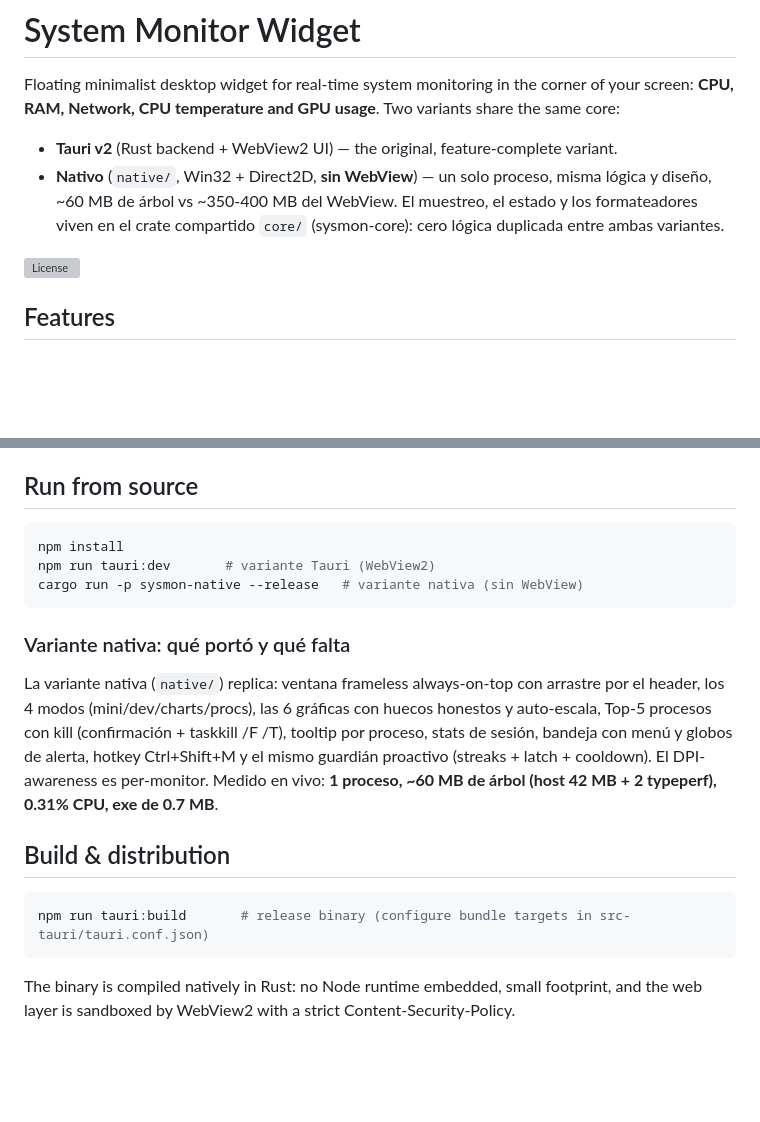
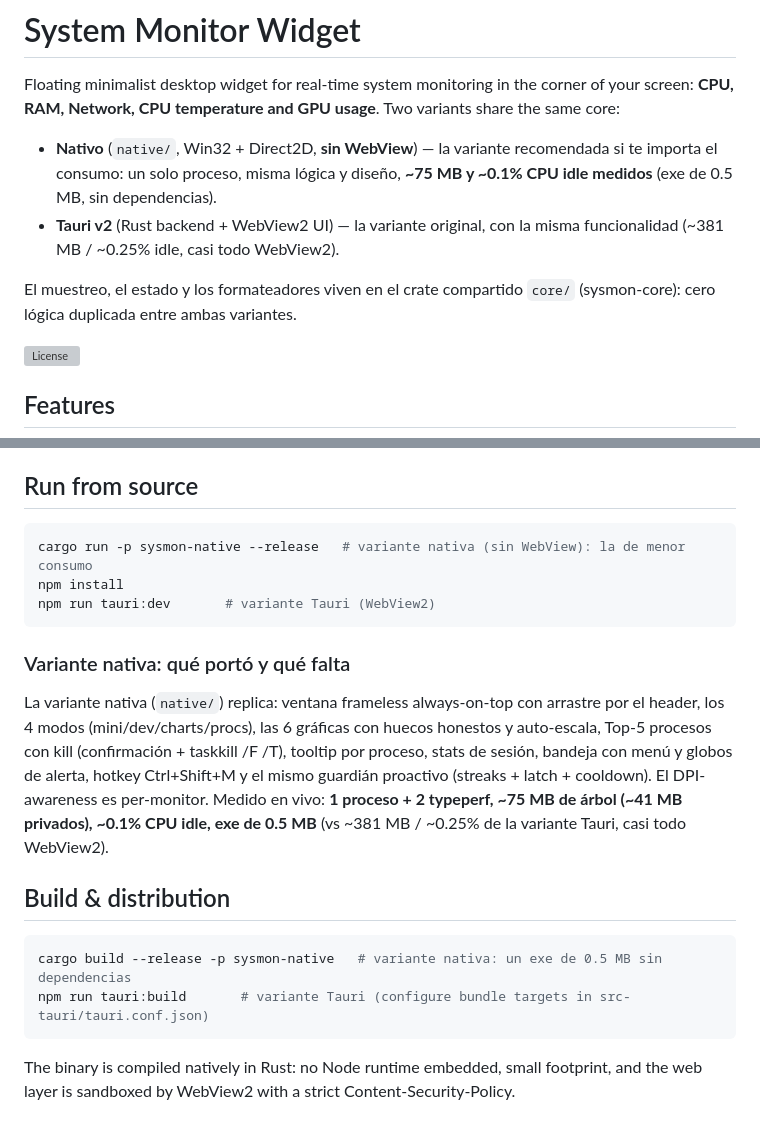
Before and after one commit to Chapi-creator/system-monitor, a Markdown page: README.md, 2 parts joined by grey strips. Rendered like a GitHub page; blank space fills up the shorter version; grey boxes are pictures that could not be loaded.

Commit message:
Docs: native variant first + measured footprint numbers

````diff
--- a/README.md
+++ b/README.md
@@ -2,8 +2,10 @@
 
 Floating minimalist desktop widget for real-time system monitoring in the corner of your screen: **CPU, RAM, Network, CPU temperature and GPU usage**. Two variants share the same core:
 
-- **Tauri v2** (Rust backend + WebView2 UI) — the original, feature-complete variant.
-- **Nativo** (`native/`, Win32 + Direct2D, **sin WebView**) — un solo proceso, misma lógica y diseño, ~60 MB de árbol vs ~350-400 MB del WebView. El muestreo, el estado y los formateadores viven en el crate compartido `core/` (sysmon-core): cero lógica duplicada entre ambas variantes.
+- **Nativo** (`native/`, Win32 + Direct2D, **sin WebView**) — la variante recomendada si te importa el consumo: un solo proceso, misma lógica y diseño, **~75 MB y ~0.1% CPU idle medidos** (exe de 0.5 MB, sin dependencias).
+- **Tauri v2** (Rust backend + WebView2 UI) — la variante original, con la misma funcionalidad (~381 MB / ~0.25% idle, casi todo WebView2).
+
+El muestreo, el estado y los formateadores viven en el crate compartido `core/` (sysmon-core): cero lógica duplicada entre ambas variantes.
 
 ![License](https://img.shields.io/npm/l/system-monitor-widget)
 
@@ -28,19 +30,20 @@ Floating minimalist desktop widget for real-time system monitoring in the corner
 ## Run from source
 
 ```bash
+cargo run -p sysmon-native --release   # variante nativa (sin WebView): la de menor consumo
 npm install
 npm run tauri:dev       # variante Tauri (WebView2)
-cargo run -p sysmon-native --release   # variante nativa (sin WebView)
 ```
 
 ### Variante nativa: qué portó y qué falta
 
-La variante nativa (`native/`) replica: ventana frameless always-on-top con arrastre por el header, los 4 modos (mini/dev/charts/procs), las 6 gráficas con huecos honestos y auto-escala, Top-5 procesos con kill (confirmación + taskkill /F /T), tooltip por proceso, stats de sesión, bandeja con menú y globos de alerta, hotkey Ctrl+Shift+M y el mismo guardián proactivo (streaks + latch + cooldown). El DPI-awareness es per-monitor. Medido en vivo: **1 proceso, ~60 MB de árbol (host 42 MB + 2 typeperf), 0.31% CPU, exe de 0.7 MB**.
+La variante nativa (`native/`) replica: ventana frameless always-on-top con arrastre por el header, los 4 modos (mini/dev/charts/procs), las 6 gráficas con huecos honestos y auto-escala, Top-5 procesos con kill (confirmación + taskkill /F /T), tooltip por proceso, stats de sesión, bandeja con menú y globos de alerta, hotkey Ctrl+Shift+M y el mismo guardián proactivo (streaks + latch + cooldown). El DPI-awareness es per-monitor. Medido en vivo: **1 proceso + 2 typeperf, ~75 MB de árbol (~41 MB privados), ~0.1% CPU idle, exe de 0.5 MB** (vs ~381 MB / ~0.25% de la variante Tauri, casi todo WebView2).
 
 ## Build & distribution
 
 ```bash
-npm run tauri:build       # release binary (configure bundle targets in src-tauri/tauri.conf.json)
+cargo build --release -p sysmon-native   # variante nativa: un exe de 0.5 MB sin dependencias
+npm run tauri:build       # variante Tauri (configure bundle targets in src-tauri/tauri.conf.json)
 ```
 
 The binary is compiled natively in Rust: no Node runtime embedded, small footprint, and the web layer is sandboxed by WebView2 with a strict Content-Security-Policy.
````
